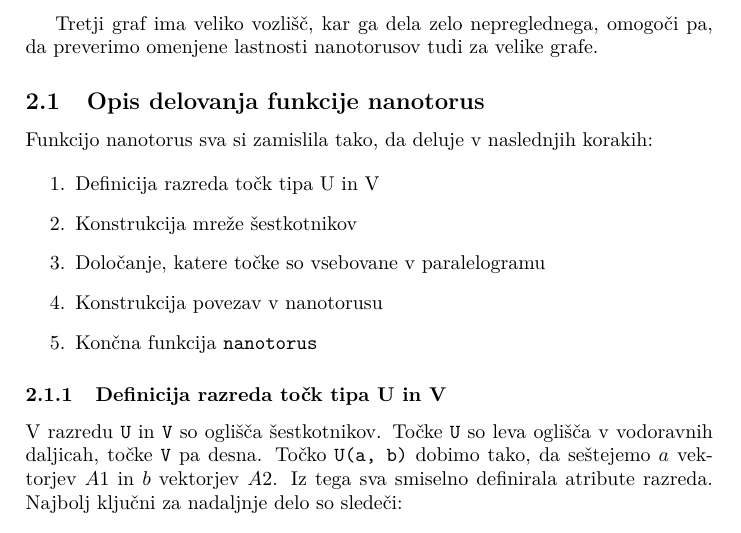
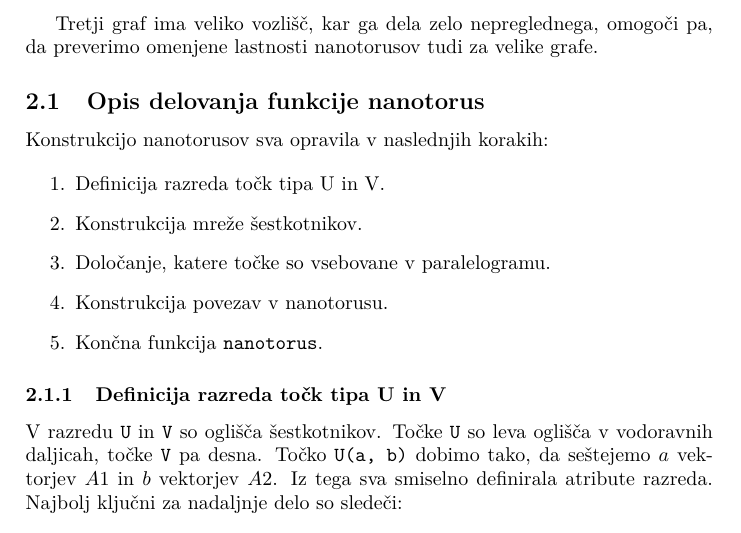
Before and after one commit to TomasRode/Nanotori, a LaTeX document (dolgo_porocilo/dolgo_porocilo.tex): part of page 5 of 10, cut so that both start at the same text. Compiled offline with pdfLaTeX.

Commit message:
porocilo popravki

```diff
--- a/dolgo_porocilo/dolgo_porocilo.tex
+++ b/dolgo_porocilo/dolgo_porocilo.tex
@@ -60,14 +60,14 @@ Tretji graf ima veliko vozlišč, kar ga dela zelo nepreglednega, omogoči pa, d
 
 \subsection{Opis delovanja funkcije nanotorus}
 
-Funkcijo nanotorus sva si zamislila tako, da deluje v naslednjih korakih:
+Konstrukcijo nanotorusov sva opravila v naslednjih korakih:
 
 \begin{enumerate}
-\item Definicija razreda točk tipa U in V
-\item Konstrukcija mreže šestkotnikov
-\item Določanje, katere točke so vsebovane v paralelogramu
-\item Konstrukcija povezav v nanotorusu
-\item Končna funkcija \texttt{nanotorus}
+\item Definicija razreda točk tipa U in V.
+\item Konstrukcija mreže šestkotnikov.
+\item Določanje, katere točke so vsebovane v paralelogramu.
+\item Konstrukcija povezav v nanotorusu.
+\item Končna funkcija \texttt{nanotorus}.
 \end{enumerate}
 
 \subsubsection{Definicija razreda točk tipa U in V}
```
Also changed, not shown: dolgo_porocilo/dolgo_porocilo.pdf, 2 other files.
